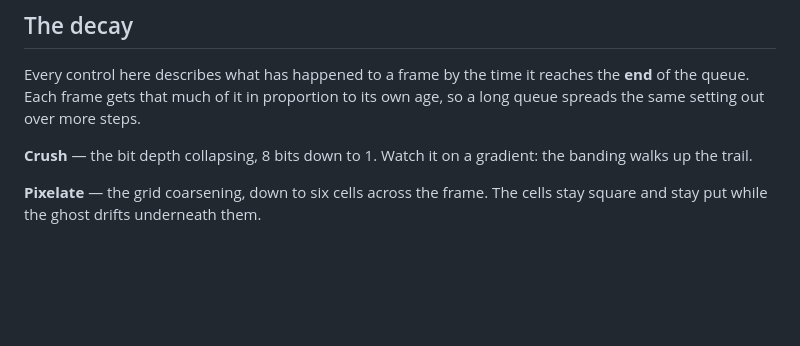
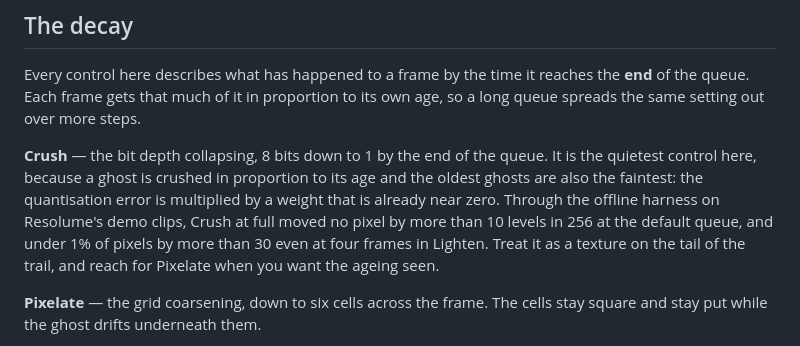
Before and after one commit to stoatworks-labs/afterglow, a Markdown page: docs/USER-GUIDE.md, the part around the change. GitHub-like rendering; blank space fills up the shorter version.

```diff
--- a/docs/USER-GUIDE.md
+++ b/docs/USER-GUIDE.md
@@ -126,8 +126,12 @@ Every control here describes what has happened to a frame by the time it reaches
 queue. Each frame gets that much of it in proportion to its own age, so a long queue spreads the
 same setting out over more steps.
 
-**Crush** — the bit depth collapsing, 8 bits down to 1. Watch it on a gradient: the banding walks
-up the trail.
+**Crush** — the bit depth collapsing, 8 bits down to 1 by the end of the queue. It is the quietest
+control here, because a ghost is crushed in proportion to its age and the oldest ghosts are also the
+faintest: the quantisation error is multiplied by a weight that is already near zero. Through the
+offline harness on Resolume's demo clips, Crush at full moved no pixel by more than 10 levels in 256
+at the default queue, and under 1% of pixels by more than 30 even at four frames in Lighten. Treat
+it as a texture on the tail of the trail, and reach for Pixelate when you want the ageing seen.
 
 **Pixelate** — the grid coarsening, down to six cells across the frame. The cells stay square and
 stay put while the ghost drifts underneath them.
```
Also changed, not shown: README.md (+7 -1 lines), docs/video-thumb.png (added).
